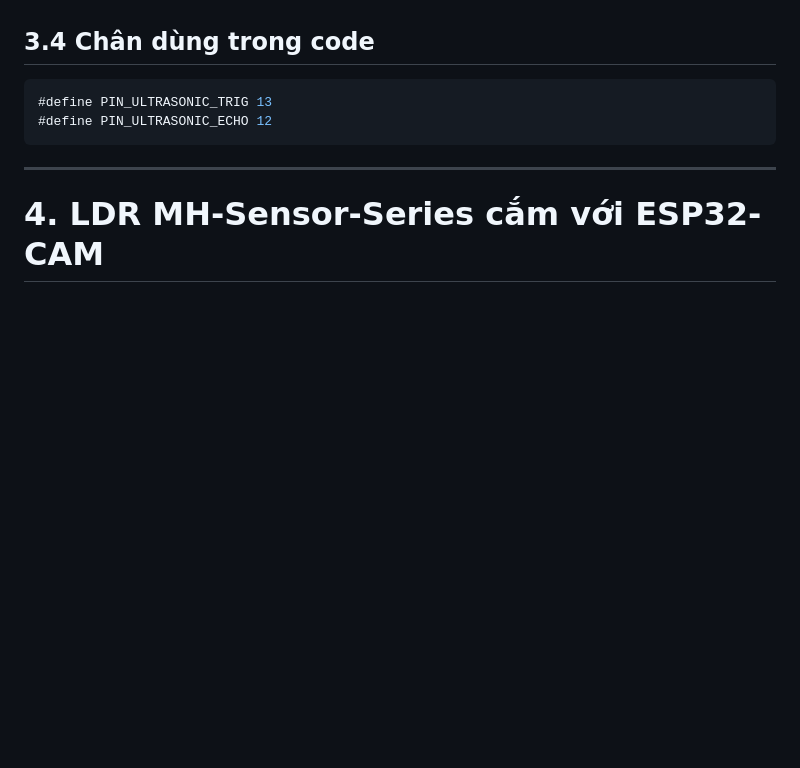
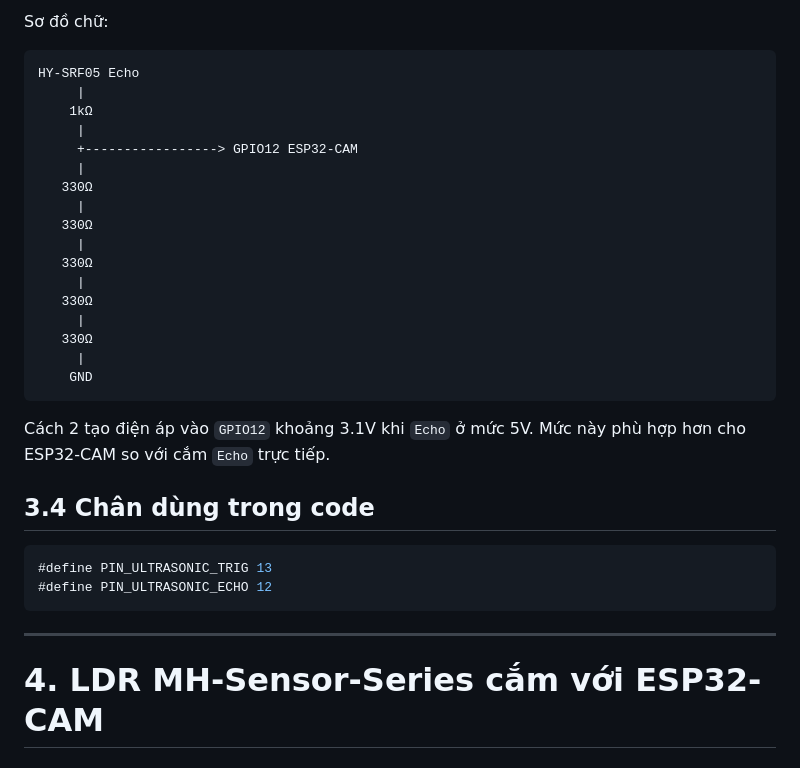
Before and after one commit to NgaiLong49423/iot-kitchen-security-system, a Markdown page: Docs/WIRING_ONLY.md, the part around one of its changes. Rendered like a GitHub page; blank space fills up the shorter version.

````diff
--- a/Docs/WIRING_ONLY.md
+++ b/Docs/WIRING_ONLY.md
@@ -100,3 +142,26 @@ HY-SRF05 Echo
+Sơ đồ chữ:
+
+```text
+HY-SRF05 Echo
+     |
+    1kΩ
+     |
+     +-----------------> GPIO12 ESP32-CAM
+     |
+   330Ω
+     |
+   330Ω
+     |
+   330Ω
+     |
+   330Ω
+     |
+   330Ω
+     |
+    GND
+```
+
+Cách 2 tạo điện áp vào `GPIO12` khoảng 3.1V khi `Echo` ở mức 5V. Mức này phù hợp hơn cho ESP32-CAM so với cắm `Echo` trực tiếp.
 
 ## 3.4 Chân dùng trong code
 
````
Also changed, not shown: other parts of Docs/WIRING_ONLY.md (+44 -2 lines).
